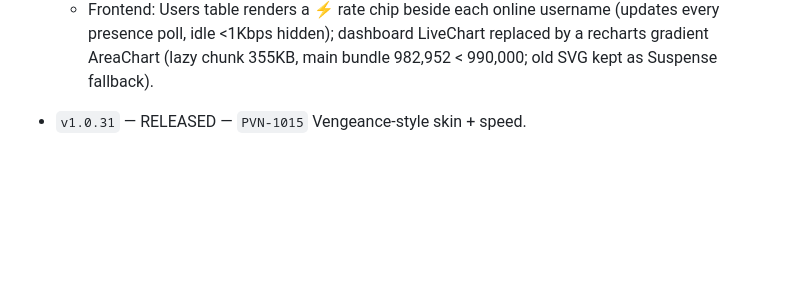
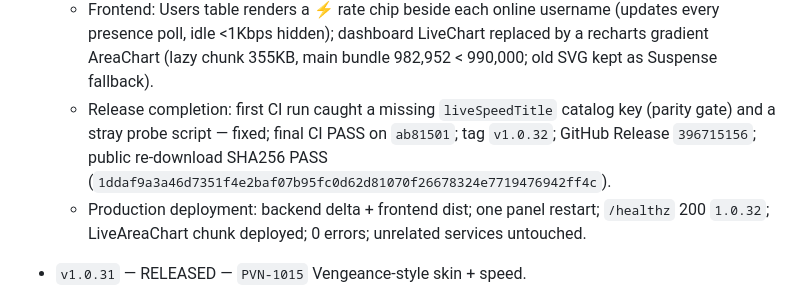
Before and after one commit to DashSaman/OV-PvNetwork, a Markdown page: AGENTS.md, the part around the change. Drawn GitHub-style; blank space fills up the shorter version.

Commit message:
docs: record v1.0.32 production evidence

```diff
--- a/AGENTS.md
+++ b/AGENTS.md
@@ -226,6 +226,8 @@ Before implementation, record the task and target release here **and commit/push
 - `v1.0.32` — RELEASED — `PVN-1016` live per-user speed + professional charts.
   - Backend: `backend/operations/user_live_rates.py` samples `/sync/usage` per-CN cumulative bytes on every enabled node (parallel executor fetches, 1.6s shared cache), computes per-username B/s deltas with elapsed guards (0.4–30s), maps usernames to uuids and returns bits/s; `/users/presence` exposes `rates_bps_by_uuid` next to the existing presence counts.
   - Frontend: Users table renders a ⚡ rate chip beside each online username (updates every presence poll, idle <1Kbps hidden); dashboard LiveChart replaced by a recharts gradient AreaChart (lazy chunk 355KB, main bundle 982,952 < 990,000; old SVG kept as Suspense fallback).
+  - Release completion: first CI run caught a missing `liveSpeedTitle` catalog key (parity gate) and a stray probe script — fixed; final CI PASS on `ab81501`; tag `v1.0.32`; GitHub Release `396715156`; public re-download SHA256 PASS (`1ddaf9a3a46d7351f4e2baf07b95fc0d62d81070f26678324e7719476942ff4c`).
+  - Production deployment: backend delta + frontend dist; one panel restart; `/healthz` 200 `1.0.32`; LiveAreaChart chunk deployed; 0 errors; unrelated services untouched.
 
 - `v1.0.31` — RELEASED — `PVN-1015` Vengeance-style skin + speed.
   - Skin: `frontend/src/vengeance-skin.css` loaded last in main.jsx — token overrides only (no position/display/z-index rules), glass surfaces, single amber accent, focus rings, reduced-motion honored; rollback = remove one import.
```
